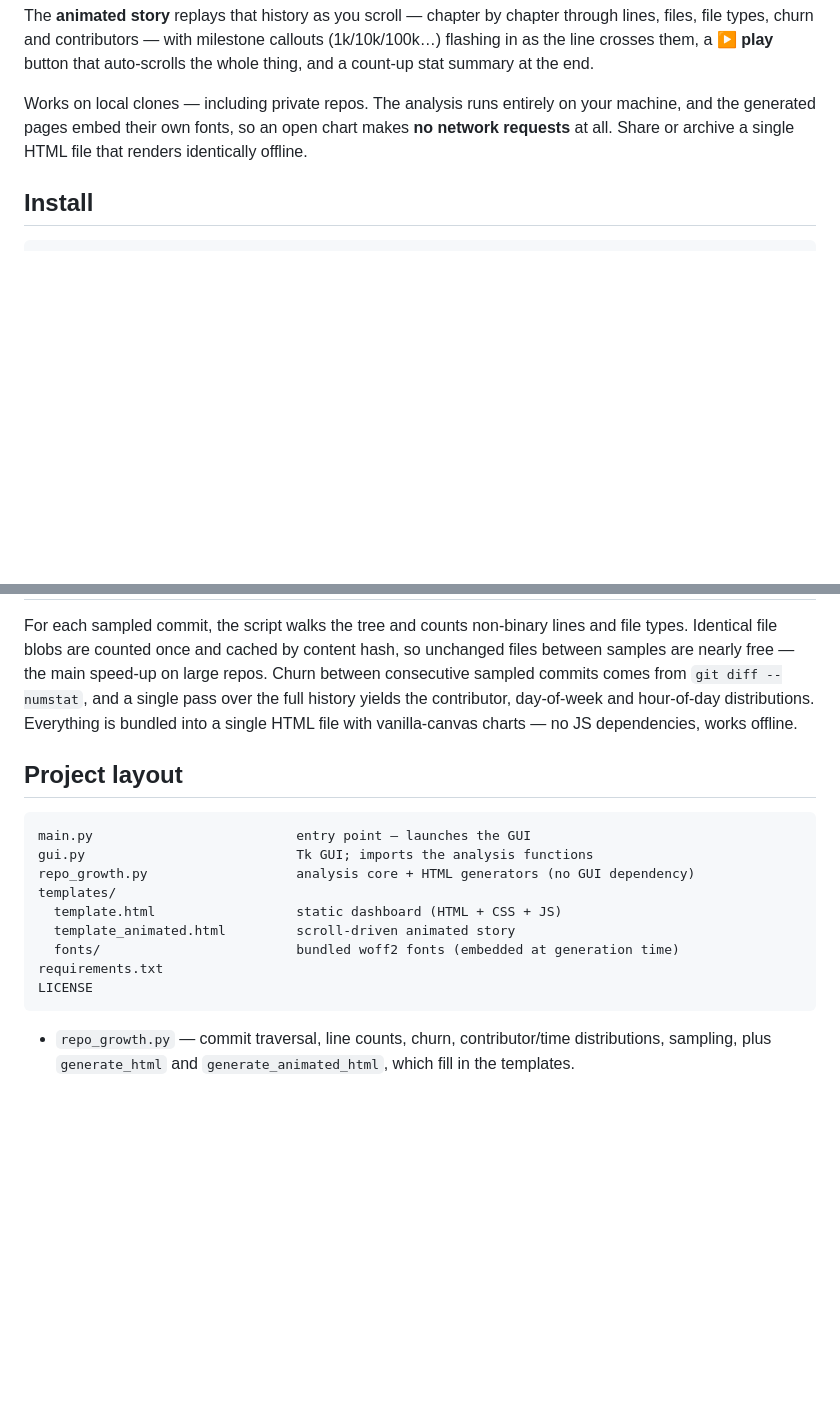
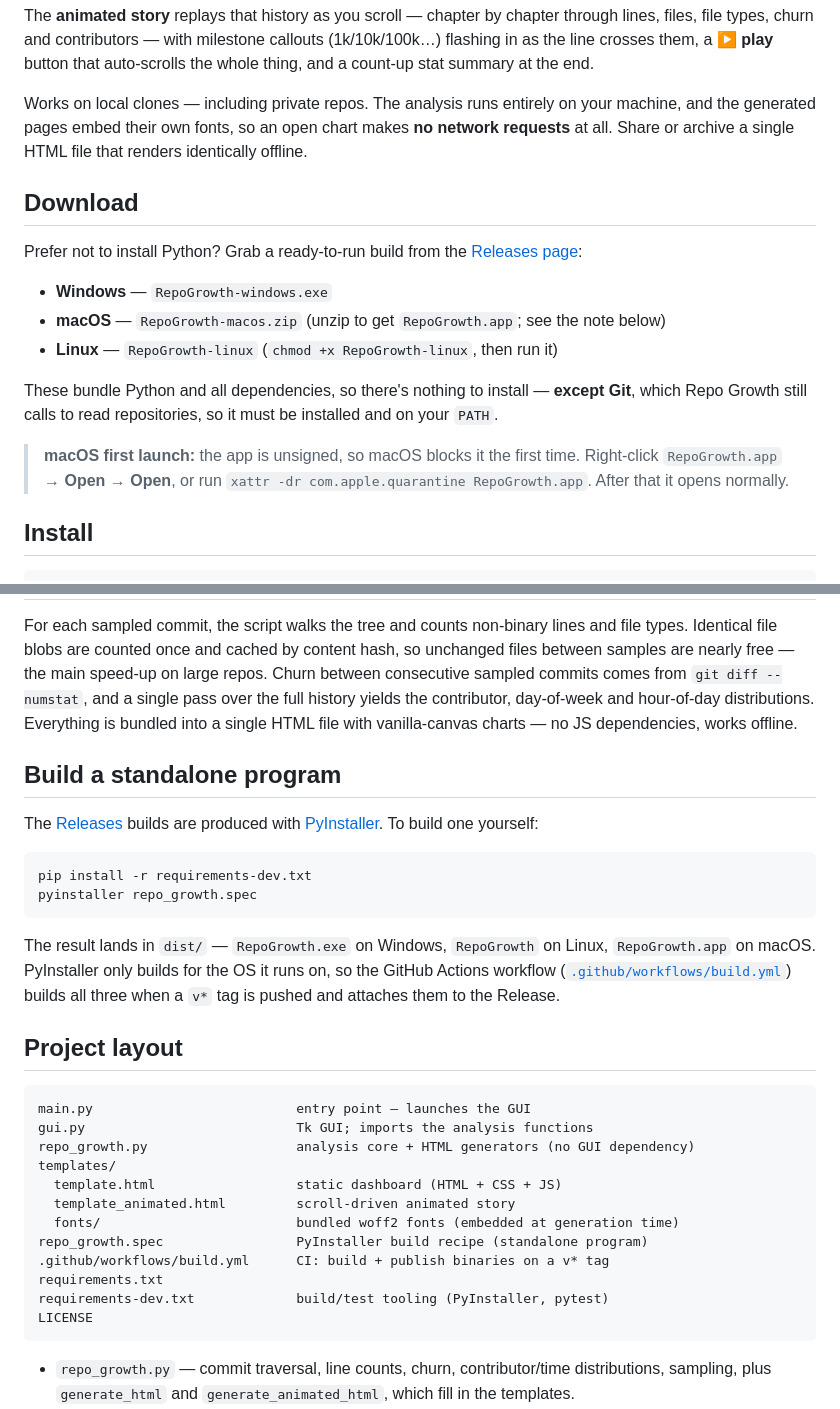
Before and after one commit to jossdude/repo-growth, a Markdown page: README.md, 2 parts joined by grey strips. Rendered like a GitHub page; blank space fills up the shorter version.

Commit message:
Document standalone downloads and local build in README

````diff
--- a/README.md
+++ b/README.md
@@ -7,6 +7,18 @@ The **static dashboard** charts lines of code (by commit number and by date), to
 The **animated story** replays that history as you scroll — chapter by chapter through lines, files, file types, churn and contributors — with milestone callouts (1k/10k/100k…) flashing in as the line crosses them, a **▶ play** button that auto-scrolls the whole thing, and a count-up stat summary at the end.
 
 Works on local clones — including private repos. The analysis runs entirely on your machine, and the generated pages embed their own fonts, so an open chart makes **no network requests** at all. Share or archive a single HTML file that renders identically offline.
+
+## Download
+
+Prefer not to install Python? Grab a ready-to-run build from the [Releases page](../../releases):
+
+- **Windows** — `RepoGrowth-windows.exe`
+- **macOS** — `RepoGrowth-macos.zip` (unzip to get `RepoGrowth.app`; see the note below)
+- **Linux** — `RepoGrowth-linux` (`chmod +x RepoGrowth-linux`, then run it)
+
+These bundle Python and all dependencies, so there's nothing to install — **except Git**, which Repo Growth still calls to read repositories, so it must be installed and on your `PATH`.
+
+> **macOS first launch:** the app is unsigned, so macOS blocks it the first time. Right-click `RepoGrowth.app` → **Open** → **Open**, or run `xattr -dr com.apple.quarantine RepoGrowth.app`. After that it opens normally.
 
 ## Install
 
@@ -44,6 +56,17 @@ The script samples commits evenly across history and always includes the newest
 
 For each sampled commit, the script walks the tree and counts non-binary lines and file types. Identical file blobs are counted once and cached by content hash, so unchanged files between samples are nearly free — the main speed-up on large repos. Churn between consecutive sampled commits comes from `git diff --numstat`, and a single pass over the full history yields the contributor, day-of-week and hour-of-day distributions. Everything is bundled into a single HTML file with vanilla-canvas charts — no JS dependencies, works offline.
 
+## Build a standalone program
+
+The [Releases](../../releases) builds are produced with [PyInstaller](https://pyinstaller.org). To build one yourself:
+
+```bash
+pip install -r requirements-dev.txt
+pyinstaller repo_growth.spec
+```
+
+The result lands in `dist/` — `RepoGrowth.exe` on Windows, `RepoGrowth` on Linux, `RepoGrowth.app` on macOS. PyInstaller only builds for the OS it runs on, so the GitHub Actions workflow ([`.github/workflows/build.yml`](.github/workflows/build.yml)) builds all three when a `v*` tag is pushed and attaches them to the Release.
+
 ## Project layout
 
 ```
@@ -54,7 +77,10 @@ templates/
   template.html                  static dashboard (HTML + CSS + JS)
   template_animated.html         scroll-driven animated story
   fonts/                         bundled woff2 fonts (embedded at generation time)
+repo_growth.spec                 PyInstaller build recipe (standalone program)
+.github/workflows/build.yml      CI: build + publish binaries on a v* tag
 requirements.txt
+requirements-dev.txt             build/test tooling (PyInstaller, pytest)
 LICENSE
 ```
 
````
